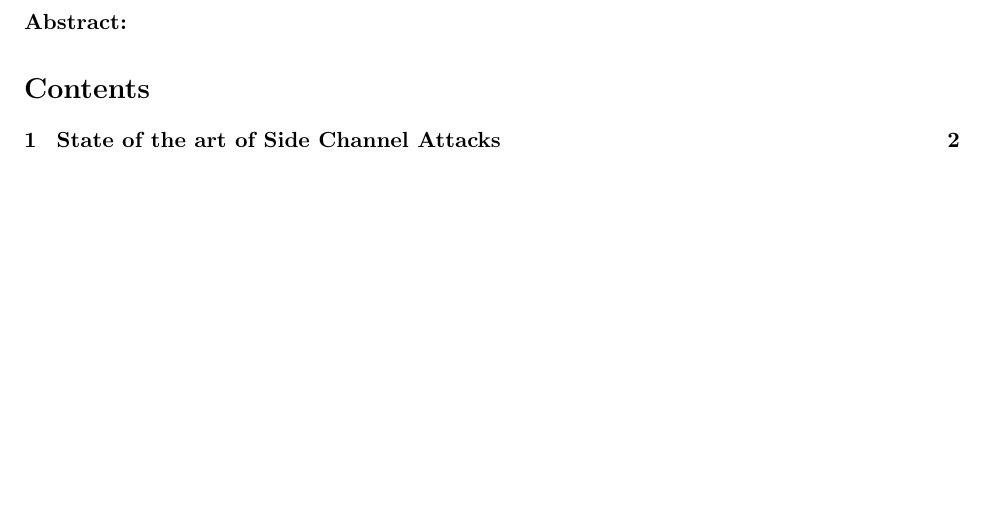
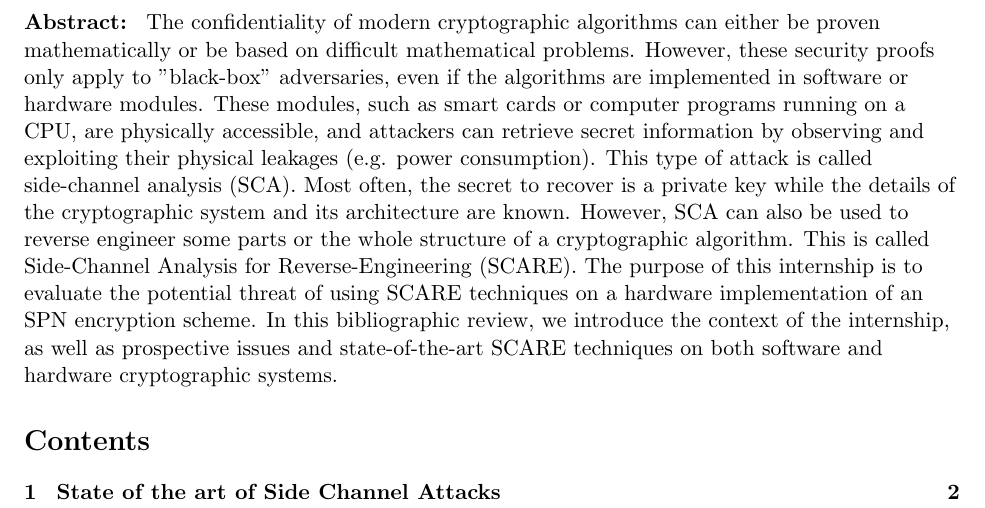
Before and after one commit to paul-saurou/bibl-sif, a LaTeX document (biblio.tex): part of page 2 of 15, cut at the place of the change, the shorter picture padded with empty space. The pictures show the PDF file biblio.pdf that the author committed with the source.

Commit message:
Add abstract

```diff
--- a/biblio.tex
+++ b/biblio.tex
@@ -101,16 +101,15 @@
 
 %write your abstract here
 \abstract{
-% Today, the security of modern cryptographic algorithms relies on difficult mathematical problems or can be proven mathematically.
-% However, these proofs apply only to "black-box" adversaries, even if they are implemented in software or hardware modules.
-% These modules are physically accessible, and attackers can retrieve secret information by observing and exploiting their physical leakages (e.g. power consumption).
-% This type of attack is called side-channel analysis (SCA).
-% Most often, the secret to recover is a private key while the details of the cryptographic system and its architecture are known.
-% Furthermore, SCA constitute a powerful tool to reverse-engineer some secret parts of a cryptographic implementation.
-% This is called Side-Channel Analysis for Reverse-Engineering (SCARE) and it aims at recovering information about a cryptographic process (and not the manipulated data as usually targeted in side-channel attacks) based on the device power consumption.
-% The purpose of this internship is to evaluate the potential threat of using SCARE techniques on a hardware implementation of an SPN encryption scheme.
-% While SCARE attacks mainly target software implementations, the few works on hardware implementations are focused on Feistel constructions and only a few elements are provided for Substitution Permutation Networks.
-% In this bibliographic review, we introduce the context of the internship, as well as prospective issues and state-of-the-art techniques on both software and hardware cryptographic systems.
+    The confidentiality of modern cryptographic algorithms can either be proven mathematically or be based on difficult mathematical problems.
+    However, these security proofs only apply to "black-box" adversaries, even if the algorithms are implemented in software or hardware modules.
+    These modules, such as smart cards or computer programs running on a CPU, are physically accessible, and attackers can retrieve secret information by observing and exploiting their physical leakages (e.g. power consumption).
+    This type of attack is called side-channel analysis (SCA).
+    Most often, the secret to recover is a private key while the details of the cryptographic system and its architecture are known.
+    However, SCA can also be used to reverse engineer some parts or the whole structure of a cryptographic algorithm.
+    This is called Side-Channel Analysis for Reverse-Engineering (SCARE).
+    The purpose of this internship is to evaluate the potential threat of using SCARE techniques on a hardware implementation of an SPN encryption scheme.
+    In this bibliographic review, we introduce the context of the internship, as well as prospective issues and state-of-the-art SCARE techniques on both software and hardware cryptographic systems.
 }
 
 
```
Also changed, not shown: biblio.pdf.
